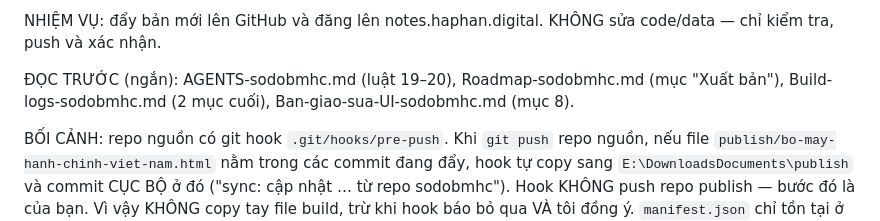
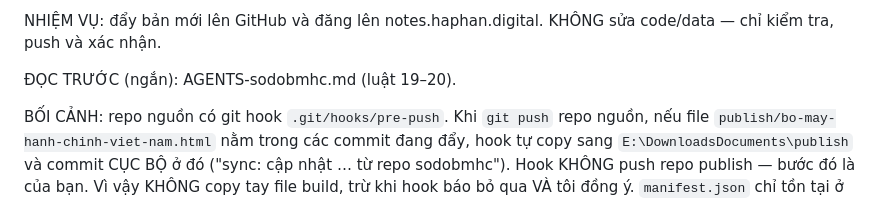
Before and after one commit to haphanhp/sodo-bo-may-hanh-chinh, a Markdown page: .claude/commands/push-sodobmhc.md, the part around the change. Rendered like a GitHub page.

Commit message:
Rut gon /push-sodobmhc: chi doc AGENTS luat 19-20

```diff
--- a/.claude/commands/push-sodobmhc.md
+++ b/.claude/commands/push-sodobmhc.md
@@ -6,7 +6,7 @@ Bạn đang ở thư mục repo NGUỒN dự án sodobmhc trên máy Windows c
 
 NHIỆM VỤ: đẩy bản mới lên GitHub và đăng lên notes.haphan.digital. KHÔNG sửa code/data — chỉ kiểm tra, push và xác nhận.
 
-ĐỌC TRƯỚC (ngắn): AGENTS-sodobmhc.md (luật 19–20), Roadmap-sodobmhc.md (mục "Xuất bản"), Build-logs-sodobmhc.md (2 mục cuối), Ban-giao-sua-UI-sodobmhc.md (mục 8).
+ĐỌC TRƯỚC (ngắn): AGENTS-sodobmhc.md (luật 19–20).
 
 BỐI CẢNH: repo nguồn có git hook `.git/hooks/pre-push`. Khi `git push` repo nguồn, nếu file `publish/bo-may-hanh-chinh-viet-nam.html` nằm trong các commit đang đẩy, hook tự copy sang `E:\DownloadsDocuments\publish` và commit CỤC BỘ ở đó ("sync: cập nhật … từ repo sodobmhc"). Hook KHÔNG push repo publish — bước đó là của bạn. Vì vậy KHÔNG copy tay file build, trừ khi hook báo bỏ qua VÀ tôi đồng ý. `manifest.json` chỉ tồn tại ở repo publish và KHÔNG nằm trong hook (xem bước 5).
 
```
